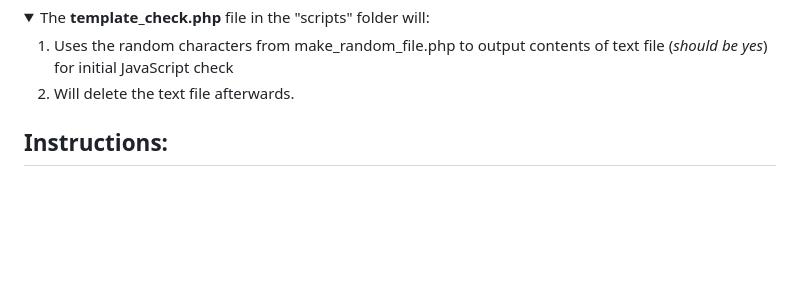
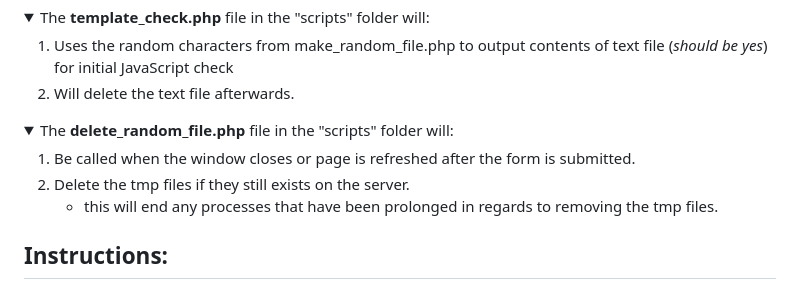
Before and after one commit to nobedee/didJavaScriptFunctionRun, a Markdown page: README.md, the part around the change. GitHub-like rendering; folded sections open; blank space fills up the shorter version.

Commit message:
instruction ready

```diff
--- a/README.md
+++ b/README.md
@@ -50,6 +50,13 @@ to output contents of text file (*should be yes*) for initial JavaScript check
 
 </details>
 
+<details>
+<summary>The <strong>delete_random_file.php</strong> file in the "scripts" folder will: </summary>
+
+1. Be called when the window closes or page is refreshed after the form is submitted.
+2. Delete the tmp files if they still exists on the server.
+   - this will end any processes that have been prolonged in regards to removing the tmp files.
+</details>
 
 ## Instructions:
 This tool is intended to be a starting point, but can be run as is on a simple php form
```
